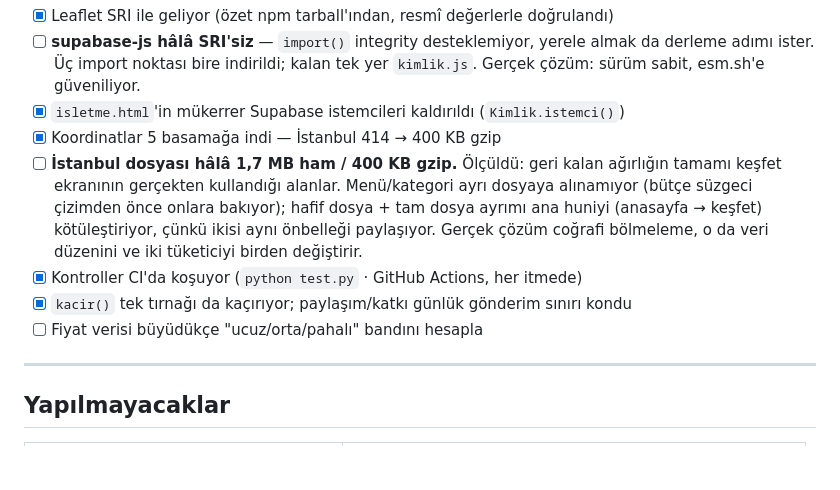
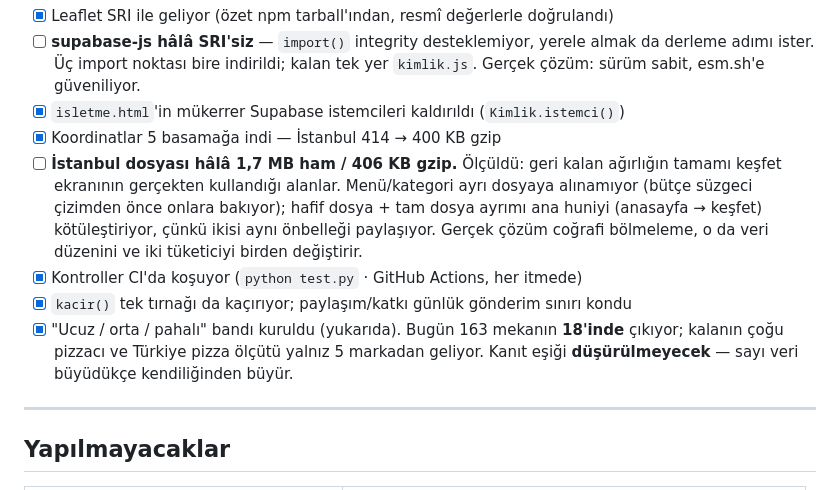
Before and after one commit to uzaygokcek941-sys/Oturalim, a Markdown page: OTURALIM.md, the part around the change. Rendered like a GitHub page; blank space fills up the shorter version.

Commit message:
docs: OTURALIM'da iki eskimis satir
'ucuz/orta/pahali bandini hesapla' hala acik gorunuyordu; kuruldu ve
bugunku kapsami (163 mekanin 18'i) ile birlikte yazildi. Kanit esiginin
DUSURULMEYECEGI de not edildi -- sayiyi buyutmenin dogru yolu veri, esik
degil.

Istanbul dosyasi 400 -> 406 KB gzip (olculdu).

Co-Authored-By: Claude Opus 5 <noreply@anthropic.com>
Claude-Session: https://claude.ai/code/session_01KPrFXkt5BC2v8JhqDAcRm6

```diff
--- a/OTURALIM.md
+++ b/OTURALIM.md
@@ -392,7 +392,7 @@ tablosu geçti, `PAYLAS_FORM` sabiti kodda yok) · KVKK yer tutucu adresi
       yer `kimlik.js`. Gerçek çözüm: sürüm sabit, esm.sh'e güveniliyor.
 - [x] `isletme.html`'in mükerrer Supabase istemcileri kaldırıldı (`Kimlik.istemci()`)
 - [x] Koordinatlar 5 basamağa indi — İstanbul 414 → 400 KB gzip
-- [ ] **İstanbul dosyası hâlâ 1,7 MB ham / 400 KB gzip.** Ölçüldü: geri kalan
+- [ ] **İstanbul dosyası hâlâ 1,7 MB ham / 406 KB gzip.** Ölçüldü: geri kalan
       ağırlığın tamamı keşfet ekranının gerçekten kullandığı alanlar. Menü/kategori
       ayrı dosyaya alınamıyor (bütçe süzgeci çizimden önce onlara bakıyor);
       hafif dosya + tam dosya ayrımı ana huniyi (anasayfa → keşfet) kötüleştiriyor,
@@ -400,7 +400,10 @@ tablosu geçti, `PAYLAS_FORM` sabiti kodda yok) · KVKK yer tutucu adresi
       veri düzenini ve iki tüketiciyi birden değiştirir.
 - [x] Kontroller CI'da koşuyor (`python test.py` · GitHub Actions, her itmede)
 - [x] `kacir()` tek tırnağı da kaçırıyor; paylaşım/katkı günlük gönderim sınırı kondu
-- [ ] Fiyat verisi büyüdükçe "ucuz/orta/pahalı" bandını hesapla
+- [x] "Ucuz / orta / pahalı" bandı kuruldu (yukarıda). Bugün 163 mekanın
+      **18'inde** çıkıyor; kalanın çoğu pizzacı ve Türkiye pizza ölçütü
+      yalnız 5 markadan geliyor. Kanıt eşiği **düşürülmeyecek** — sayı veri
+      büyüdükçe kendiliğinden büyür.
 
 ---
 
```
